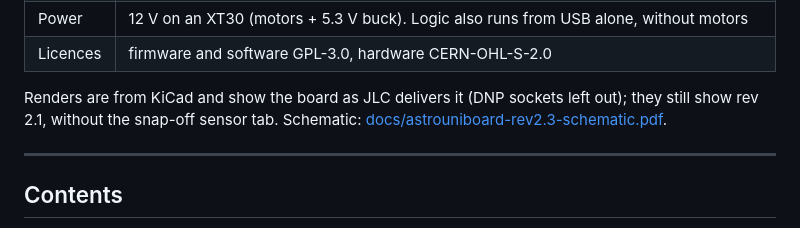
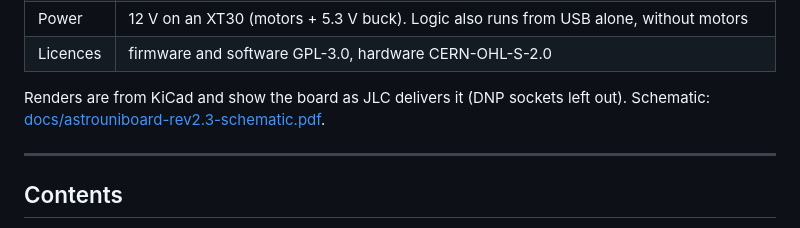
Before and after one commit to xlazam01/AstroUniBoard, a Markdown page: README.md, the part around one of its changes. Drawn GitHub-style.

```diff
--- a/README.md
+++ b/README.md
@@ -21,8 +21,7 @@ cable leave the rotating side.
 | Power | 12 V on an XT30 (motors + 5.3 V buck). Logic also runs from USB alone, without motors |
 | Licences | firmware and software GPL-3.0, hardware CERN-OHL-S-2.0 |
 
-Renders are from KiCad and show the board as JLC delivers it (DNP sockets left out); they still show rev 2.1,
-without the snap-off sensor tab.
+Renders are from KiCad and show the board as JLC delivers it (DNP sockets left out).
 Schematic: [docs/astrouniboard-rev2.3-schematic.pdf](docs/astrouniboard-rev2.3-schematic.pdf).
 
 ---
```
Also changed, not shown: other parts of README.md (+2 -2 lines), docs/img/board/bottom-3d.png, docs/img/board/bottom.png, docs/img/board/top-3d.png, docs/img/board/top.png.
